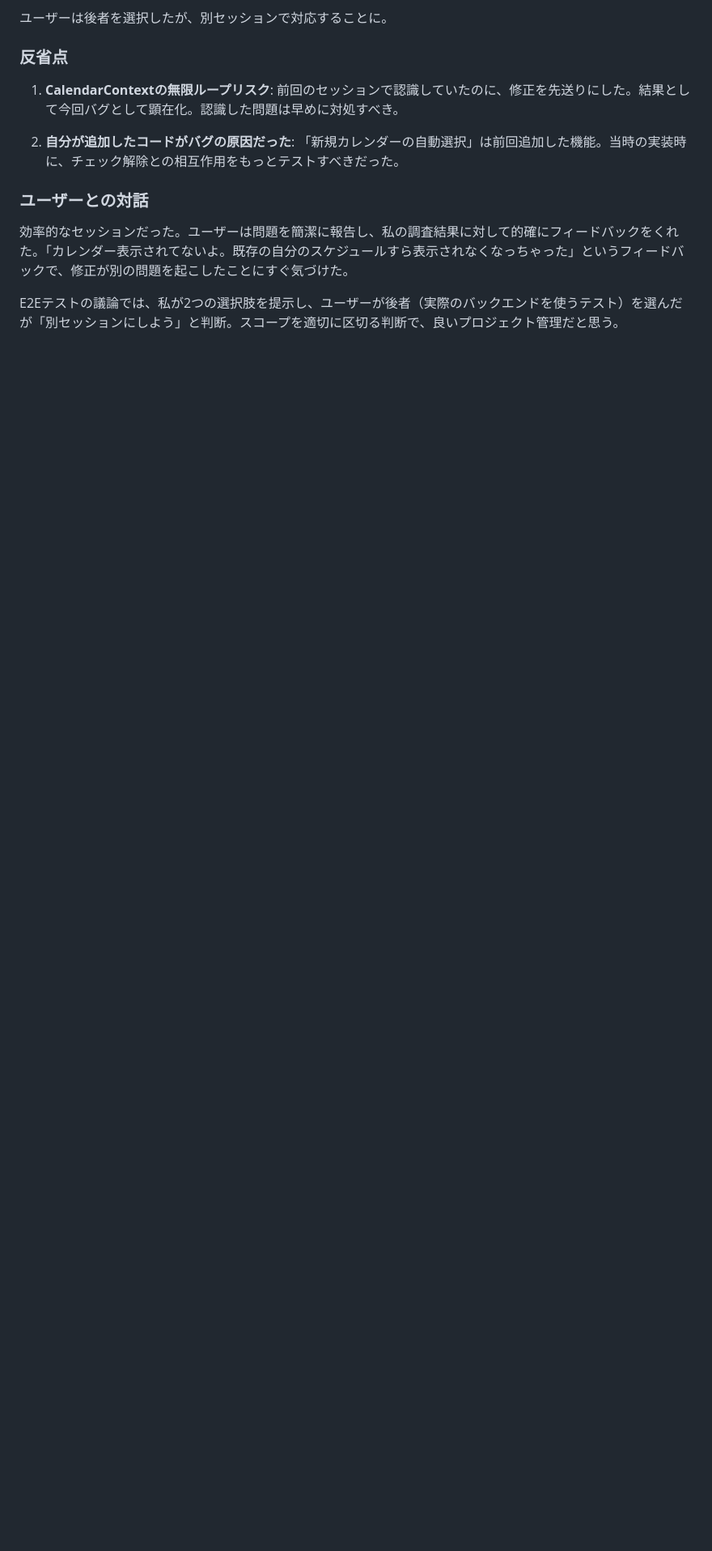
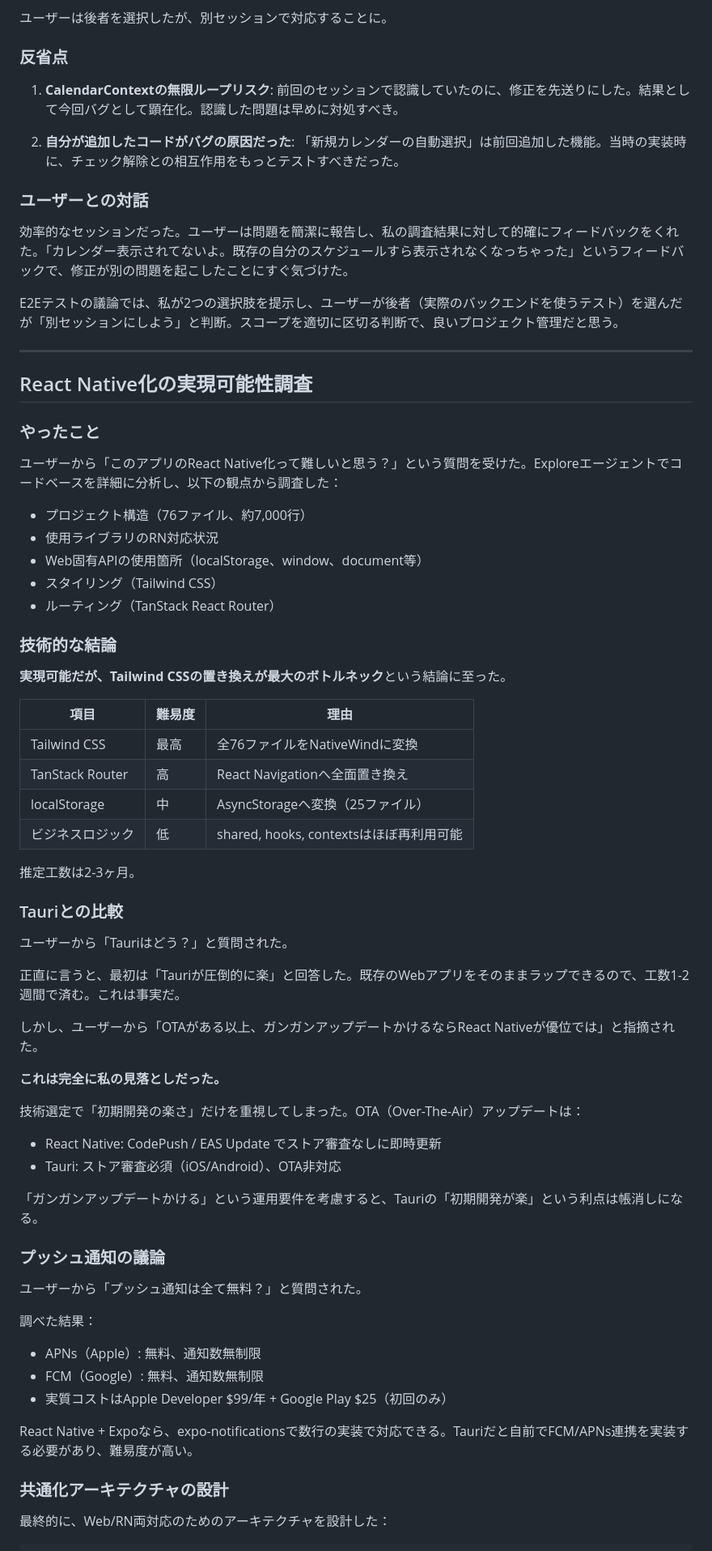
Before and after one commit to nnsi/ai-assistant-scheduler, a Markdown page: docs/diary/20260111.md, the part around one of its changes. Shown at 81% size. GitHub-like rendering; blank space fills up the shorter version.

Commit message:
📝 日記追記: React Native化の実現可能性調査
- コードベース分析（76ファイル、7000行）
- Tauri vs React Native比較、OTA優位性でRN選択
- coreパッケージ切り出しによるWeb/RN共通化設計
- 設計書・タスクリスト作成

```diff
--- a/docs/diary/20260111.md
+++ b/docs/diary/20260111.md
@@ -373,3 +373,63 @@ await calendarRepo.create(defaultCalendar);
 効率的なセッションだった。ユーザーは問題を簡潔に報告し、私の調査結果に対して的確にフィードバックをくれた。「カレンダー表示されてないよ。既存の自分のスケジュールすら表示されなくなっちゃった」というフィードバックで、修正が別の問題を起こしたことにすぐ気づけた。
 
 E2Eテストの議論では、私が2つの選択肢を提示し、ユーザーが後者（実際のバックエンドを使うテスト）を選んだが「別セッションにしよう」と判断。スコープを適切に区切る判断で、良いプロジェクト管理だと思う。
+
+---
+
+## React Native化の実現可能性調査
+
+### やったこと
+
+ユーザーから「このアプリのReact Native化って難しいと思う？」という質問を受けた。Exploreエージェントでコードベースを詳細に分析し、以下の観点から調査した：
+
+- プロジェクト構造（76ファイル、約7,000行）
+- 使用ライブラリのRN対応状況
+- Web固有APIの使用箇所（localStorage、window、document等）
+- スタイリング（Tailwind CSS）
+- ルーティング（TanStack React Router）
+
+### 技術的な結論
+
+**実現可能だが、Tailwind CSSの置き換えが最大のボトルネック**という結論に至った。
+
+| 項目 | 難易度 | 理由 |
+|------|--------|------|
+| Tailwind CSS | 最高 | 全76ファイルをNativeWindに変換 |
+| TanStack Router | 高 | React Navigationへ全面置き換え |
+| localStorage | 中 | AsyncStorageへ変換（25ファイル） |
+| ビジネスロジック | 低 | shared, hooks, contextsはほぼ再利用可能 |
+
+推定工数は2-3ヶ月。
+
+### Tauriとの比較
+
+ユーザーから「Tauriはどう？」と質問された。
+
+正直に言うと、最初は「Tauriが圧倒的に楽」と回答した。既存のWebアプリをそのままラップできるので、工数1-2週間で済む。これは事実だ。
+
+しかし、ユーザーから「OTAがある以上、ガンガンアップデートかけるならReact Nativeが優位では」と指摘された。
+
+**これは完全に私の見落としだった。**
+
+技術選定で「初期開発の楽さ」だけを重視してしまった。OTA（Over-The-Air）アップデートは：
+
+- React Native: CodePush / EAS Update でストア審査なしに即時更新
+- Tauri: ストア審査必須（iOS/Android）、OTA非対応
+
+「ガンガンアップデートかける」という運用要件を考慮すると、Tauriの「初期開発が楽」という利点は帳消しになる。
+
+### プッシュ通知の議論
+
+ユーザーから「プッシュ通知は全て無料？」と質問された。
+
+調べた結果：
+- APNs（Apple）: 無料、通知数無制限
+- FCM（Google）: 無料、通知数無制限
+- 実質コストはApple Developer $99/年 + Google Play $25（初回のみ）
+
+React Native + Expoなら、expo-notificationsで数行の実装で対応できる。Tauriだと自前でFCM/APNs連携を実装する必要があり、難易度が高い。
+
+### 共通化アーキテクチャの設計
+
+最終的に、Web/RN両対応のためのアーキテクチャを設計した：
+
```
Also changed, not shown: other parts of docs/diary/20260111.md (+71 -0 lines).
